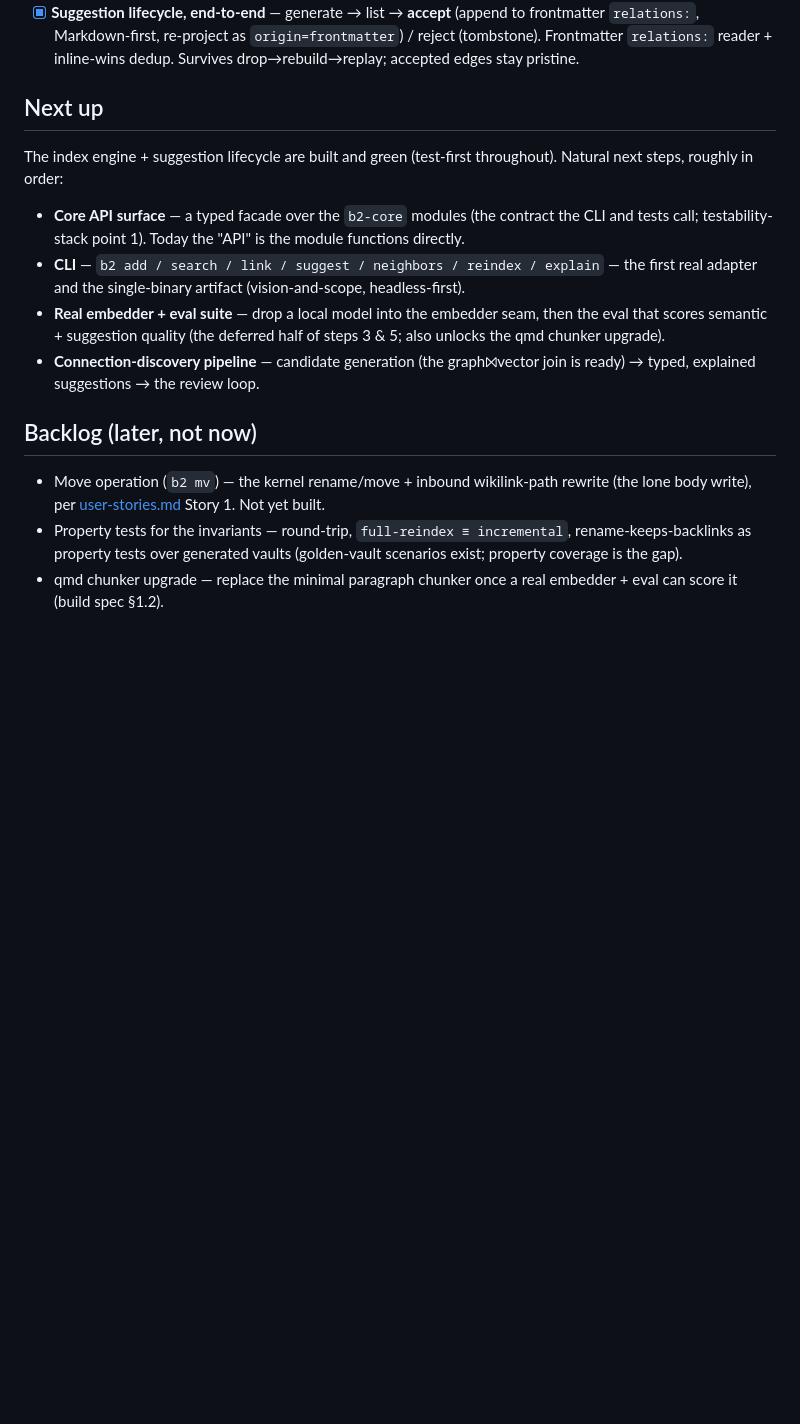
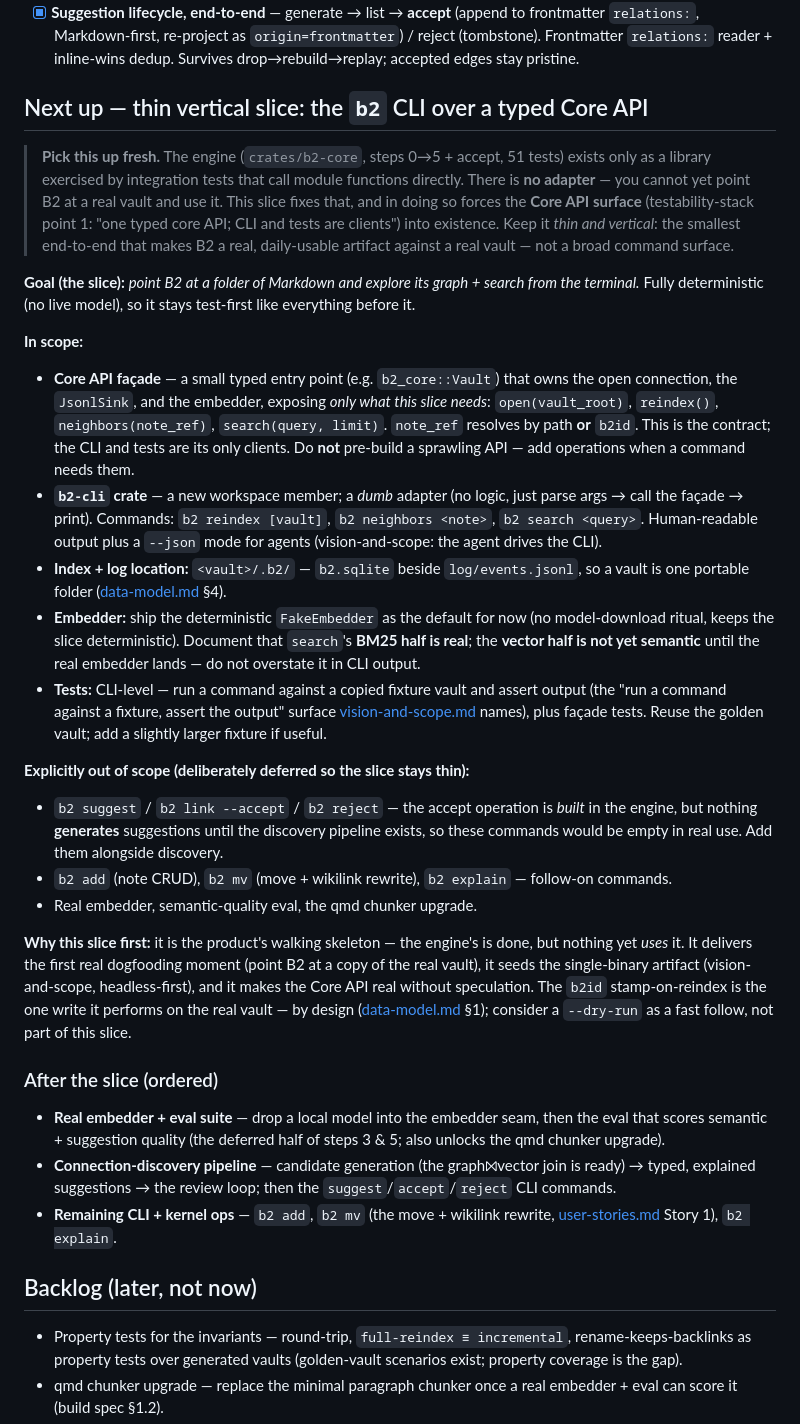
Before and after one commit to AlteredCraft/B2, a Markdown page: planning/tasks.md, the part around the change. GitHub-like rendering; blank space fills up the shorter version.

Commit message:
docs: scope the next thin vertical slice (b2 CLI over a core API); sync README
- tasks.md: define the next slice for a fresh session — a typed Core API façade
  (b2_core::Vault: open/reindex/neighbors/search) + a thin b2-cli (reindex,
  neighbors, search), index+log under <vault>/.b2/, FakeEmbedder default (BM25
  real, vector not-yet-semantic), CLI-level tests. Explicitly defers
  suggest/accept/mv/add/explain and the real embedder. Rationale: it's the
  product's walking skeleton and forces the Core API into existence.
- README: status now reflects the built engine (steps 0→5 + accept, 51 tests,
  crates/b2-core) and points at the next slice + the harness tour.

Co-Authored-By: Claude Opus 4.8 (1M context) <noreply@anthropic.com>

```diff
--- a/planning/tasks.md
+++ b/planning/tasks.md
@@ -42,24 +42,60 @@ areas, v1 scope, locked decisions).
   `relations:`, Markdown-first, re-project as `origin=frontmatter`) / reject (tombstone). Frontmatter
   `relations:` reader + inline-wins dedup. Survives drop→rebuild→replay; accepted edges stay pristine.
 
-## Next up
+## Next up — thin vertical slice: the `b2` CLI over a typed Core API
 
-The index engine + suggestion lifecycle are built and green (test-first throughout). Natural next steps,
-roughly in order:
+> **Pick this up fresh.** The engine (`crates/b2-core`, steps 0→5 + accept, 51 tests) exists only as a
+> library exercised by integration tests that call module functions directly. There is **no adapter** —
+> you cannot yet point B2 at a real vault and use it. This slice fixes that, and in doing so forces the
+> **Core API surface** (testability-stack point 1: "one typed core API; CLI and tests are clients") into
+> existence. Keep it *thin and vertical*: the smallest end-to-end that makes B2 a real, daily-usable
+> artifact against a real vault — not a broad command surface.
 
-- **Core API surface** — a typed facade over the `b2-core` modules (the contract the CLI and tests call;
-  testability-stack point 1). Today the "API" is the module functions directly.
-- **CLI** — `b2 add / search / link / suggest / neighbors / reindex / explain` — the first real adapter
-  and the single-binary artifact (vision-and-scope, headless-first).
+**Goal (the slice):** *point B2 at a folder of Markdown and explore its graph + search from the terminal.*
+Fully deterministic (no live model), so it stays test-first like everything before it.
+
+**In scope:**
+- **Core API façade** — a small typed entry point (e.g. `b2_core::Vault`) that owns the open connection,
+  the `JsonlSink`, and the embedder, exposing *only what this slice needs*: `open(vault_root)`,
+  `reindex()`, `neighbors(note_ref)`, `search(query, limit)`. `note_ref` resolves by path **or** `b2id`.
+  This is the contract; the CLI and tests are its only clients. Do **not** pre-build a sprawling API —
+  add operations when a command needs them.
+- **`b2-cli` crate** — a new workspace member; a *dumb* adapter (no logic, just parse args → call the
+  façade → print). Commands: `b2 reindex [vault]`, `b2 neighbors <note>`, `b2 search <query>`.
+  Human-readable output plus a `--json` mode for agents (vision-and-scope: the agent drives the CLI).
+- **Index + log location:** `<vault>/.b2/` — `b2.sqlite` beside `log/events.jsonl`, so a vault is one
+  portable folder ([data-model.md](data-model.md) §4).
+- **Embedder:** ship the deterministic `FakeEmbedder` as the default for now (no model-download ritual,
+  keeps the slice deterministic). Document that `search`'s **BM25 half is real**; the **vector half is
+  not yet semantic** until the real embedder lands — do not overstate it in CLI output.
+- **Tests:** CLI-level — run a command against a copied fixture vault and assert output (the "run a
+  command against a fixture, assert the output" surface [vision-and-scope.md](vision-and-scope.md) names),
+  plus façade tests. Reuse the golden vault; add a slightly larger fixture if useful.
+
+**Explicitly out of scope (deliberately deferred so the slice stays thin):**
+- `b2 suggest` / `b2 link --accept` / `b2 reject` — the accept operation is *built* in the engine, but
+  nothing **generates** suggestions until the discovery pipeline exists, so these commands would be empty
+  in real use. Add them alongside discovery.
+- `b2 add` (note CRUD), `b2 mv` (move + wikilink rewrite), `b2 explain` — follow-on commands.
+- Real embedder, semantic-quality eval, the qmd chunker upgrade.
+
+**Why this slice first:** it is the product's walking skeleton — the engine's is done, but nothing yet
+*uses* it. It delivers the first real dogfooding moment (point B2 at a copy of the real vault), it seeds
+the single-binary artifact (vision-and-scope, headless-first), and it makes the Core API real without
+speculation. The `b2id` stamp-on-reindex is the one write it performs on the real vault — by design
+([data-model.md](data-model.md) §1); consider a `--dry-run` as a fast follow, not part of this slice.
+
+### After the slice (ordered)
+
 - **Real embedder + eval suite** — drop a local model into the embedder seam, then the eval that scores
   semantic + suggestion quality (the deferred half of steps 3 & 5; also unlocks the qmd chunker upgrade).
 - **Connection-discovery pipeline** — candidate generation (the graph⨝vector join is ready) → typed,
-  explained suggestions → the review loop.
+  explained suggestions → the review loop; then the `suggest`/`accept`/`reject` CLI commands.
+- **Remaining CLI + kernel ops** — `b2 add`, `b2 mv` (the move + wikilink rewrite, [user-stories.md](user-stories.md)
+  Story 1), `b2 explain`.
 
 ## Backlog (later, not now)
 
-- Move operation (`b2 mv`) — the kernel rename/move + inbound wikilink-path rewrite (the lone body
-  write), per [user-stories.md](user-stories.md) Story 1. Not yet built.
 - Property tests for the invariants — round-trip, `full-reindex ≡ incremental`, rename-keeps-backlinks as
   property tests over generated vaults (golden-vault scenarios exist; property coverage is the gap).
 - qmd chunker upgrade — replace the minimal paragraph chunker once a real embedder + eval can score it
```
Also changed, not shown: README.md (+5 -2 lines).
